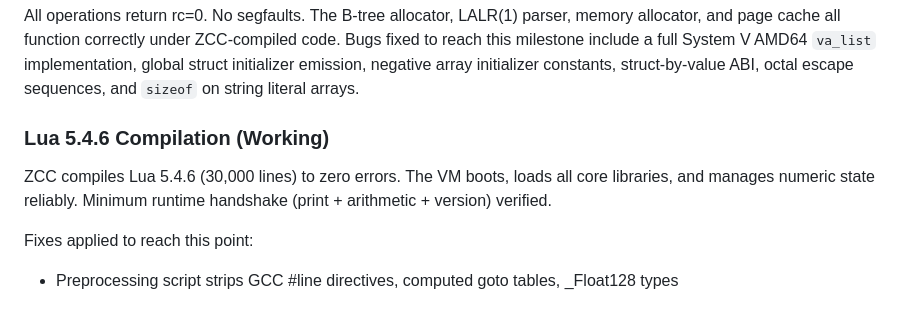
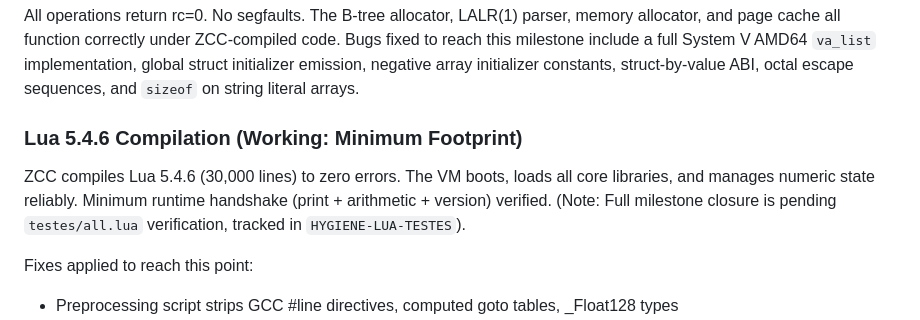
Before and after one commit to zkaedii/zcc, a Markdown page: README.md, the part around the change. Drawn GitHub-style.

Commit message:
docs: clarify Lua working scope (refs HYGIENE-LUA-TESTES)

```diff
--- a/README.md
+++ b/README.md
@@ -46,11 +46,12 @@ SELECT rc=0 err=none
 
 All operations return rc=0. No segfaults. The B-tree allocator, LALR(1) parser, memory allocator, and page cache all function correctly under ZCC-compiled code. Bugs fixed to reach this milestone include a full System V AMD64 `va_list` implementation, global struct initializer emission, negative array initializer constants, struct-by-value ABI, octal escape sequences, and `sizeof` on string literal arrays.
 
-### Lua 5.4.6 Compilation (Working)
+### Lua 5.4.6 Compilation (Working: Minimum Footprint)
 
 ZCC compiles Lua 5.4.6 (30,000 lines) to zero errors.
 The VM boots, loads all core libraries, and manages numeric state reliably.
 Minimum runtime handshake (print + arithmetic + version) verified.
+(Note: Full milestone closure is pending `testes/all.lua` verification, tracked in `HYGIENE-LUA-TESTES`).
 
 Fixes applied to reach this point:
 - Preprocessing script strips GCC #line directives, computed goto tables, _Float128 types
```
